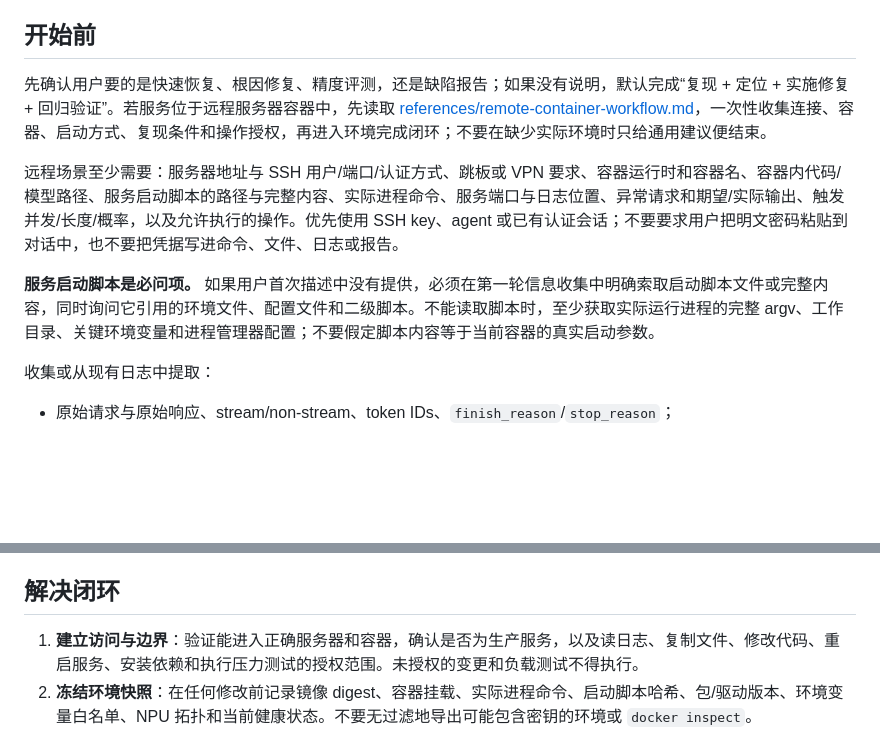
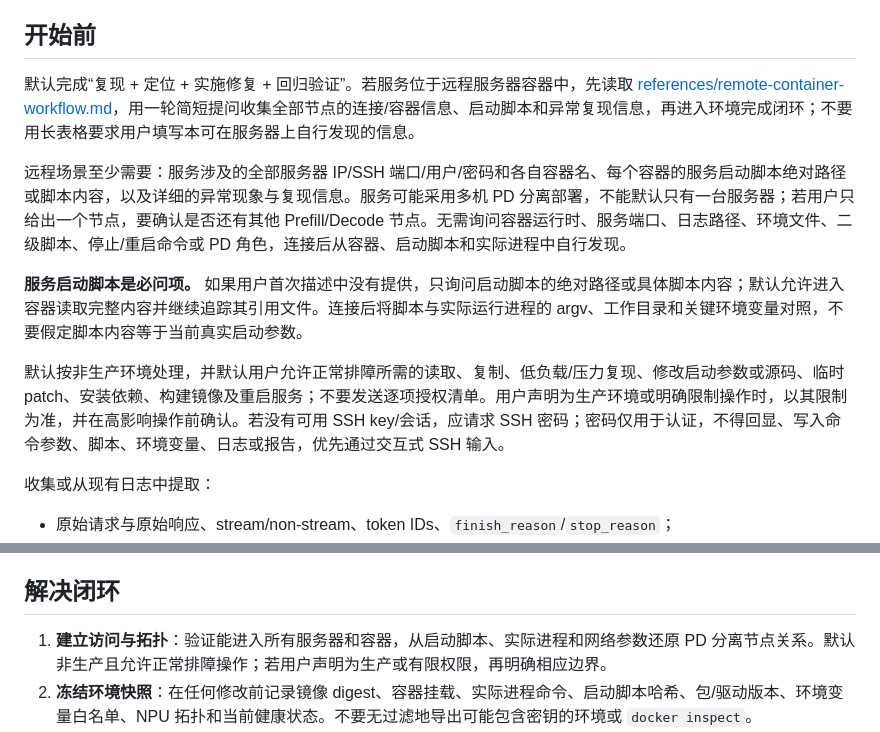
Before and after one commit to zhaochuang001/awesome-agent-skills, a Markdown page: vllm-ascend-accuracy/SKILL.md, 2 parts joined by grey strips. Drawn GitHub-style; blank space fills up the shorter version.

Commit message:
feat: streamline remote PD service intake

```diff
--- a/vllm-ascend-accuracy/SKILL.md
+++ b/vllm-ascend-accuracy/SKILL.md
@@ -9,11 +9,13 @@ description: 诊断、修复并验证本地或远程服务器容器中 vLLM Asce
 
 ## 开始前
 
-先确认用户要的是快速恢复、根因修复、精度评测，还是缺陷报告；如果没有说明，默认完成“复现 + 定位 + 实施修复 + 回归验证”。若服务位于远程服务器容器中，先读取 [references/remote-container-workflow.md](references/remote-container-workflow.md)，一次性收集连接、容器、启动方式、复现条件和操作授权，再进入环境完成闭环；不要在缺少实际环境时只给通用建议便结束。
+默认完成“复现 + 定位 + 实施修复 + 回归验证”。若服务位于远程服务器容器中，先读取 [references/remote-container-workflow.md](references/remote-container-workflow.md)，用一轮简短提问收集全部节点的连接/容器信息、启动脚本和异常复现信息，再进入环境完成闭环；不要用长表格要求用户填写本可在服务器上自行发现的信息。
 
-远程场景至少需要：服务器地址与 SSH 用户/端口/认证方式、跳板或 VPN 要求、容器运行时和容器名、容器内代码/模型路径、服务启动脚本的路径与完整内容、实际进程命令、服务端口与日志位置、异常请求和期望/实际输出、触发并发/长度/概率，以及允许执行的操作。优先使用 SSH key、agent 或已有认证会话；不要要求用户把明文密码粘贴到对话中，也不要把凭据写进命令、文件、日志或报告。
+远程场景至少需要：服务涉及的全部服务器 IP/SSH 端口/用户/密码和各自容器名、每个容器的服务启动脚本绝对路径或脚本内容，以及详细的异常现象与复现信息。服务可能采用多机 PD 分离部署，不能默认只有一台服务器；若用户只给出一个节点，要确认是否还有其他 Prefill/Decode 节点。无需询问容器运行时、服务端口、日志路径、环境文件、二级脚本、停止/重启命令或 PD 角色，连接后从容器、启动脚本和实际进程中自行发现。
 
-**服务启动脚本是必问项。** 如果用户首次描述中没有提供，必须在第一轮信息收集中明确索取启动脚本文件或完整内容，同时询问它引用的环境文件、配置文件和二级脚本。不能读取脚本时，至少获取实际运行进程的完整 argv、工作目录、关键环境变量和进程管理器配置；不要假定脚本内容等于当前容器的真实启动参数。
+**服务启动脚本是必问项。** 如果用户首次描述中没有提供，只询问启动脚本的绝对路径或具体脚本内容；默认允许进入容器读取完整内容并继续追踪其引用文件。连接后将脚本与实际运行进程的 argv、工作目录和关键环境变量对照，不要假定脚本内容等于当前真实启动参数。
+
+默认按非生产环境处理，并默认用户允许正常排障所需的读取、复制、低负载/压力复现、修改启动参数或源码、临时 patch、安装依赖、构建镜像及重启服务；不要发送逐项授权清单。用户声明为生产环境或明确限制操作时，以其限制为准，并在高影响操作前确认。若没有可用 SSH key/会话，应请求 SSH 密码；密码仅用于认证，不得回显、写入命令参数、脚本、环境变量、日志或报告，优先通过交互式 SSH 输入。
 
 收集或从现有日志中提取：
 
@@ -27,7 +29,7 @@ description: 诊断、修复并验证本地或远程服务器容器中 vLLM Asce
 
 ## 解决闭环
 
-1. **建立访问与边界**：验证能进入正确服务器和容器，确认是否为生产服务，以及读日志、复制文件、修改代码、重启服务、安装依赖和执行压力测试的授权范围。未授权的变更和负载测试不得执行。
+1. **建立访问与拓扑**：验证能进入所有服务器和容器，从启动脚本、实际进程和网络参数还原 PD 分离节点关系。默认非生产且允许正常排障操作；若用户声明为生产或有限权限，再明确相应边界。
 2. **冻结环境快照**：在任何修改前记录镜像 digest、容器挂载、实际进程命令、启动脚本哈希、包/驱动版本、环境变量白名单、NPU 拓扑和当前健康状态。不要无过滤地导出可能包含密钥的环境或 `docker inspect`。
 3. **定义并复现问题**：保存稳定 bad case 和代表性评测集；固定模型 revision、输入 token、chat template、采样参数、seed 与评测器版本。在原始容器和原始负载条件下复现，记录失败数/总数、原始响应、token 和关联日志；未复现前先补齐触发条件，不盲目改代码。
 4. **建立正确基线**：优先使用已知正常版本、Transformers eager 或可用参考后端，以同一权重、tokenizer、输入 token 和解码参数对照。参考后端不同也要记录，不能把差异直接等同于 Ascend 缺陷。
```
Also changed, not shown: vllm-ascend-accuracy/references/remote-container-workflow.md (+27 -38 lines).
